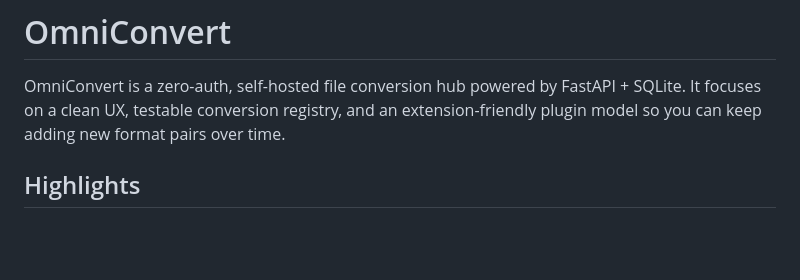
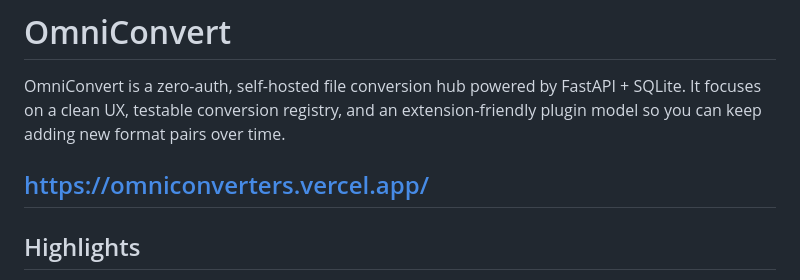
Before and after one commit to Daiwik-M-Jith/omniconvert, a Markdown page: README.md, the part around the change. Rendered like a GitHub page; blank space fills up the shorter version.

Commit message:
Add website link to README
Added a link to the OmniConvert website in the README.

```diff
--- a/README.md
+++ b/README.md
@@ -1,6 +1,8 @@
 # OmniConvert
 
 OmniConvert is a zero-auth, self-hosted file conversion hub powered by FastAPI + SQLite. It focuses on a clean UX, testable conversion registry, and an extension-friendly plugin model so you can keep adding new format pairs over time.
+
+## https://omniconverters.vercel.app/
 
 ## Highlights
 - ⚡ FastAPI backend with CORS-safe streaming responses and SQLite persistence via SQLModel.
```
